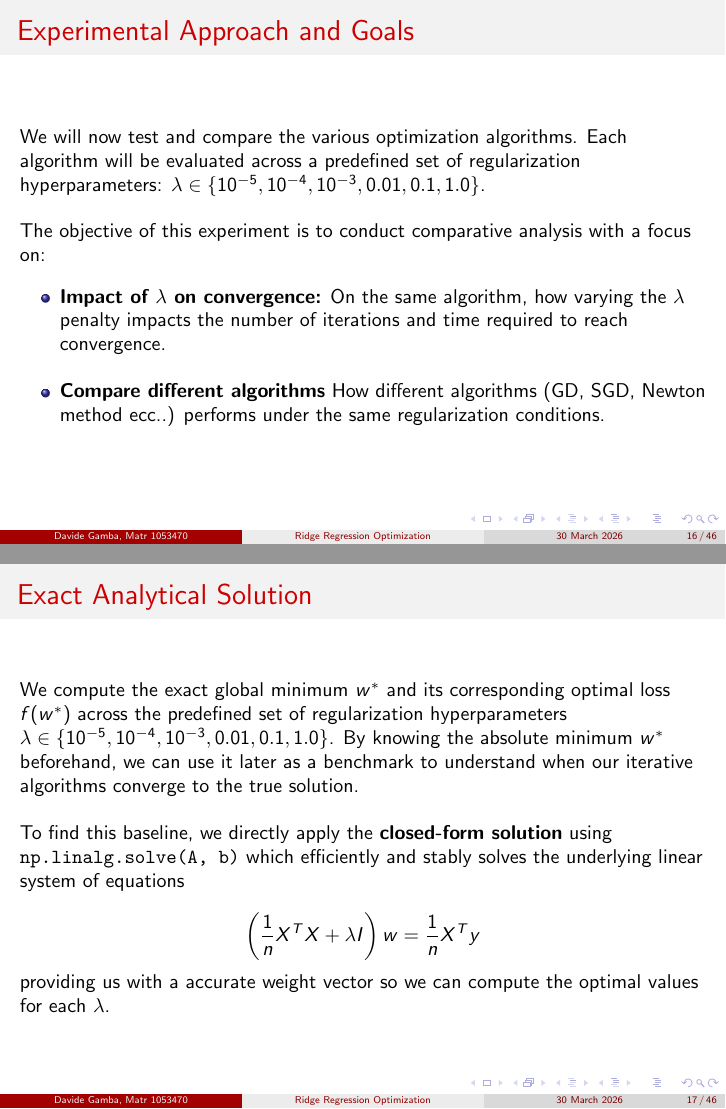
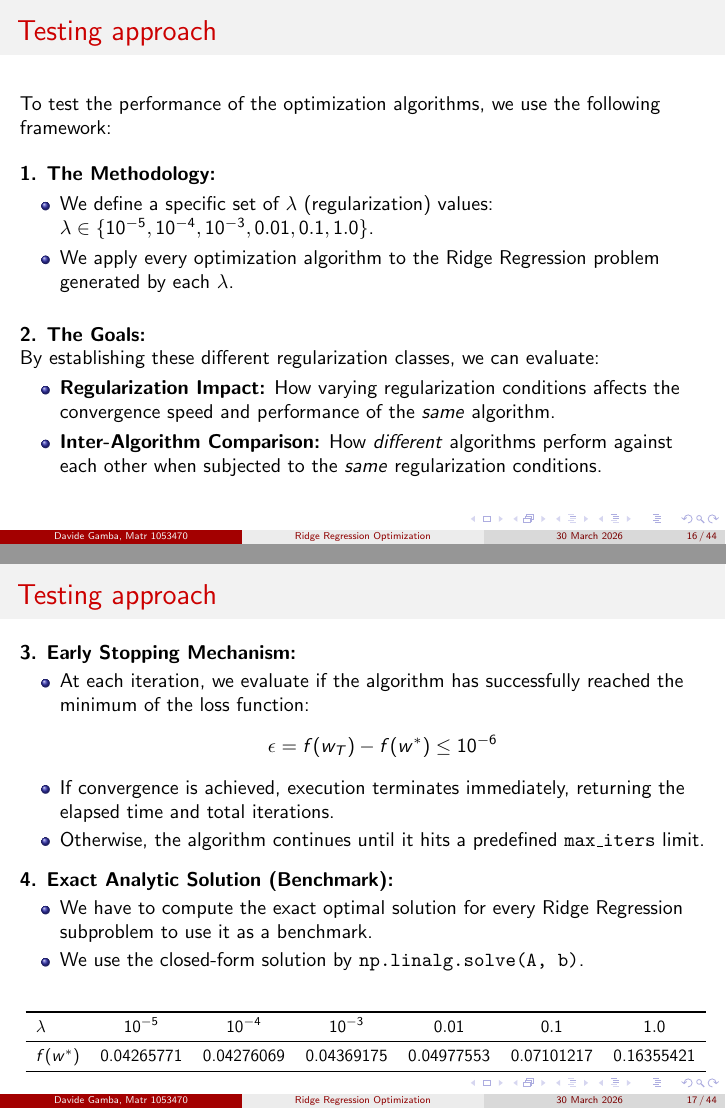
Before and after one commit to gambadavide96/diamonds-optimization, LaTeX slides (latex/slide.tex): pages 16 and 17 of 46 before the commit and pages 16 and 17 of 44 after it, joined at a grey line. Compiled offline with pdfLaTeX.

Commit message:
Updating slides

```diff
--- a/latex/slide.tex
+++ b/latex/slide.tex
@@ -234,36 +234,43 @@
     \end{itemize}
 \end{frame}
 
-\begin{frame}{Experimental Approach and Goals}
-    We will now test and compare the various optimization algorithms. Each algorithm will be evaluated across a predefined set of regularization hyperparameters: $\lambda \in \{10^{-5}, 10^{-4}, 10^{-3}, 0.01, 0.1, 1.0\}$.
+\begin{frame}{Testing approach}
+    To test the performance of the optimization algorithms, we use the following framework:
 
     \vspace{0.4cm}
-    The objective of this experiment is to conduct comparative analysis with a focus on:
+    \textbf{1. The Methodology:}
+    \begin{itemize}
+        \item We define a specific set of $\lambda$ (regularization) values: $\lambda \in \{10^{-5}, 10^{-4}, 10^{-3}, 0.01, 0.1, 1.0\}$.
+        \item We apply every optimization algorithm to the Ridge Regression problem generated by each $\lambda$.
+    \end{itemize}
 
-    \vspace{0.2cm}
+    \vspace{0.4cm}
+    \textbf{2. The Goals:} \\
+    By establishing these different regularization classes, we can evaluate:
     \begin{itemize}
-        \item \textbf{Impact of $\lambda$ on convergence:} On the same algorithm, how varying the $\lambda$ penalty impacts the number of iterations and time required to reach convergence.
-
-        \vspace{0.3cm}
-        \item \textbf{Compare different algorithms} How different algorithms (GD, SGD, Newton method ecc..) performs under the same regularization conditions.
+        \item \textbf{Regularization Impact:} How varying regularization conditions affects the convergence speed and performance of the \textit{same} algorithm.
+        \item \textbf{Inter-Algorithm Comparison:} How \textit{different} algorithms perform against each other when subjected to the \textit{same} regularization conditions.
     \end{itemize}
 \end{frame}
 
-\begin{frame}{Exact Analytical Solution}
+\begin{frame}{Testing approach}
 
-    We compute the exact global minimum $w^*$ and its corresponding optimal loss $f(w^*)$ across the predefined set of regularization hyperparameters $\lambda \in \{10^{-5}, 10^{-4}, 10^{-3}, 0.01, 0.1, 1.0\}$. By knowing the absolute minimum $w^*$ beforehand, we can use it later as a benchmark to understand when our iterative algorithms converge to the true solution.
+    \vspace{0.2cm}
+    \textbf{3. Early Stopping Mechanism:}\\
+    \begin{itemize}
+        \item At each iteration, we evaluate if the algorithm has successfully reached the minimum of the loss function: $$ \epsilon = f(w_T) - f(w^*) \le 10^{-6}$$
+        \item If convergence is achieved, execution terminates immediately, returning the elapsed time and total iterations.
+        \item Otherwise, the algorithm continues until it hits a predefined \texttt{max\_iters} limit.
+    \end{itemize}
 
-    \vspace{0.4cm}
-    To find this baseline, we directly apply the \textbf{closed-form solution} using \texttt{np.linalg.solve(A, b)} which efficiently and stably solves the underlying linear system of equations
+    \vspace{0.2cm}
+    \textbf{4. Exact Analytic Solution (Benchmark):}\\
+    \begin{itemize}
+        \item We have to compute the exact optimal solution for every Ridge Regression subproblem to use it as a benchmark.
+        \item We use the closed-form solution by \texttt{np.linalg.solve(A, b)}.
+    \end{itemize}
 
-    $$\left( \frac{1}{n} X^T X + \lambda I \right) w = \frac{1}{n} X^T y$$
-
-    providing us with a accurate weight vector so we can compute the optimal values for each $\lambda$.
-\end{frame}
-
-\begin{frame}{Exact Analytical Solution}
-
-    \begin{table}[]
+     \begin{table}[]
         \centering
         \resizebox{\textwidth}{!}{
         \begin{tabular}{lcccccc}
```
Also changed, not shown: latex/slide.pdf, latex/slide.tex (50 more changed lines), 6 other files.
